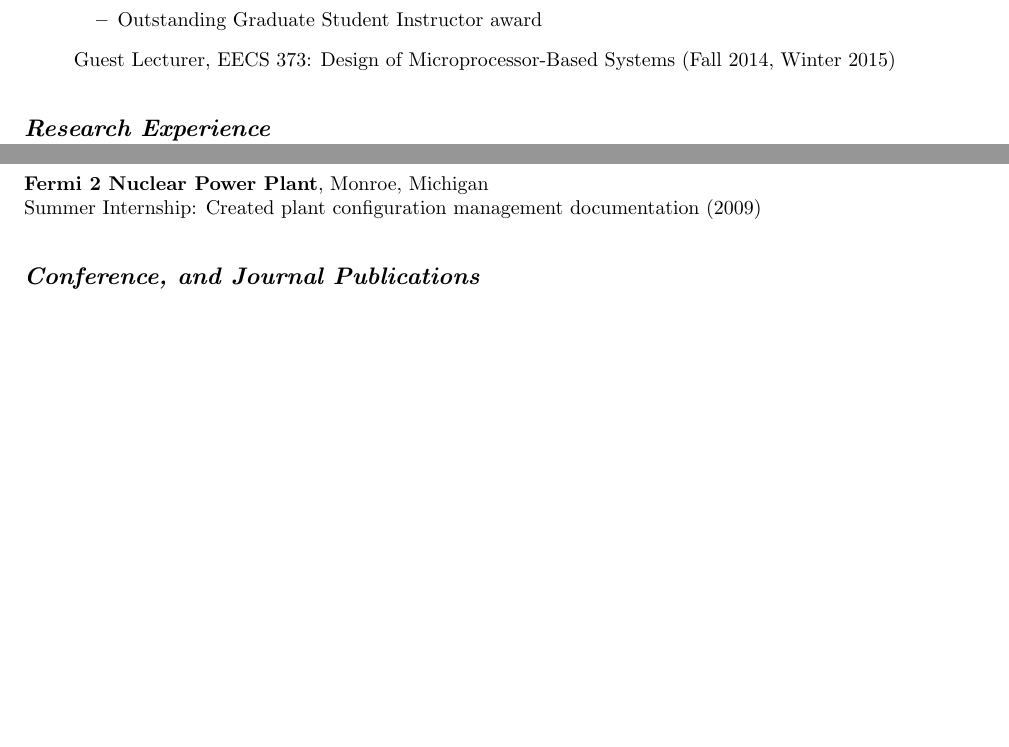
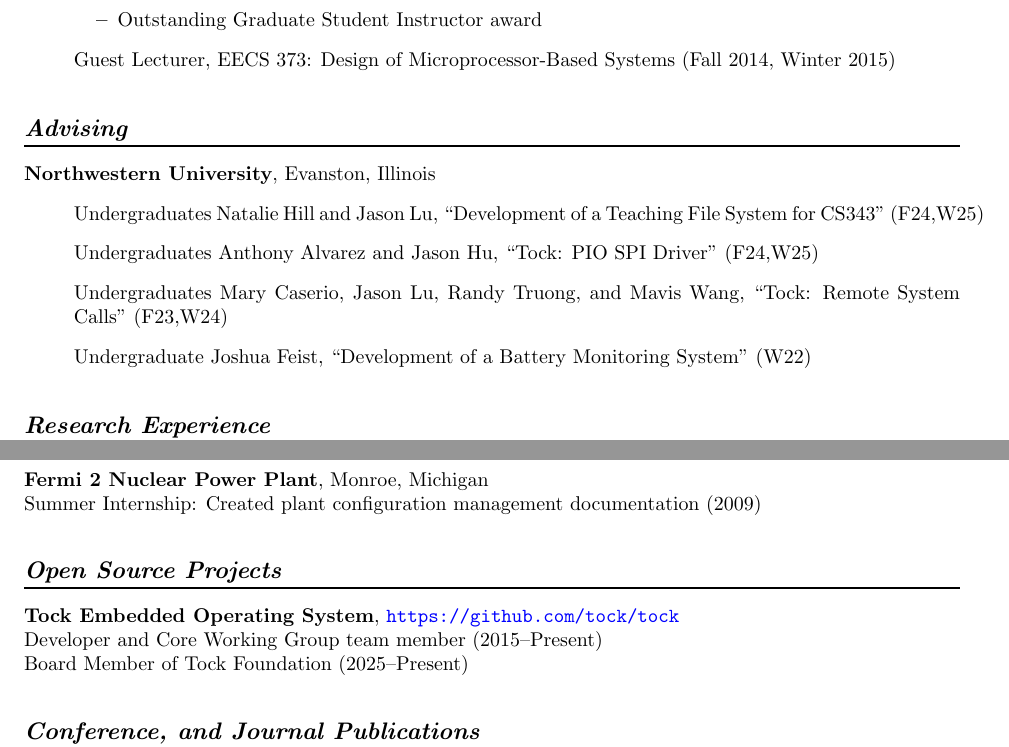
Before and after one commit to brghena/brghena-homepage, a LaTeX CV (cv/ghena.tex): two parts of pages 2 and 3 of 5 before the commit and two parts of pages 2 and 3 of 6 after it, joined at a grey line, cut so that both start at the same text, the shorter picture padded with empty space. Compiled offline with pdfLaTeX.

Commit message:
Update CV for promotion

```diff
--- a/cv/ghena.tex
+++ b/cv/ghena.tex
@@ -14,12 +14,15 @@
 \usepackage{tabularx}
 
 % Bibliography entries for papers, talks and demos
+% bibentry and hyperref seem to break each other: https://tex.stackexchange.com/questions/387937/bibentry-with-template-causes-error-lonely-item-perhaps-a-missing-list-enviro
 \usepackage{bibentry}
+\makeatletter\let\saved@bibitem\@bibitem\makeatother
 \bibliographystyle{plain}
 
 % Creates hyperlinks from ref/cite
-% Seems to break things?
-%\usepackage[colorlinks=true,citecolor=violet,urlcolor=Navy,linkcolor=black]{hyperref}
+\usepackage{xcolor}
+\usepackage[colorlinks=true,citecolor=violet,urlcolor=blue,linkcolor=black]{hyperref}
+\makeatletter\let\@bibitem\saved@bibitem\makeatother
 
 % Add a space after each paragraph
 \setlength\parindent{0pt}
@@ -156,6 +160,18 @@ GPA: 3.98 --- Summa Cum Laude
 \end{itemize}
 
 
+\section*{Advising}
+\vspace{-6pt}
+{\bf Northwestern University}, Evanston, Illinois
+\vspace{-6pt}
+\begin{itemize}
+  \item[] Undergraduates Natalie Hill and Jason Lu, ``Development of a Teaching File System for CS343''~(F24,W25)
+  \item[] Undergraduates Anthony Alvarez and Jason Hu, ``Tock: PIO SPI Driver''~(F24,W25)
+  \item[] Undergraduates Mary Caserio, Jason Lu, Randy Truong, and Mavis Wang, ``Tock: Remote System Calls''~(F23,W24)
+  \item[] Undergraduate Joshua Feist, ``Development of a Battery Monitoring System''~(W22)
+\end{itemize}
+
+
 \section*{Research Experience}
 \vspace{-6pt}
 
@@ -197,6 +214,13 @@ C++ languages. Worked with HDDs and SSDs as well as SATA and SCSI protocols (201
 
 {\bf Fermi 2 Nuclear Power Plant}, Monroe, Michigan \\
 Summer Internship: Created plant configuration management documentation (2009)
+
+\section*{Open Source Projects}
+\vspace{-6pt}
+
+{\bf Tock Embedded Operating System}, \url{https://github.com/tock/tock} \\
+Developer and Core Working Group team member~(2015--Present) \\
+Board Member of Tock Foundation~(2025--Present)
 
 
 %\section*{Conference, Workshop, and Technical Report Publications}
```
Also changed, not shown: docs/cv/ghena.pdf, cv/ghena.tex (30 more changed lines), 1 other file.
